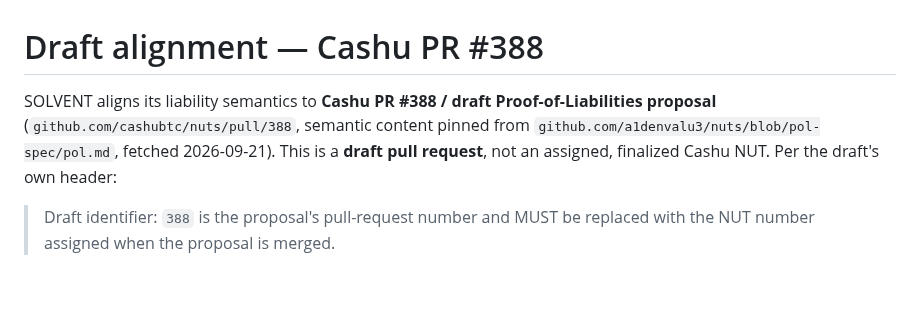
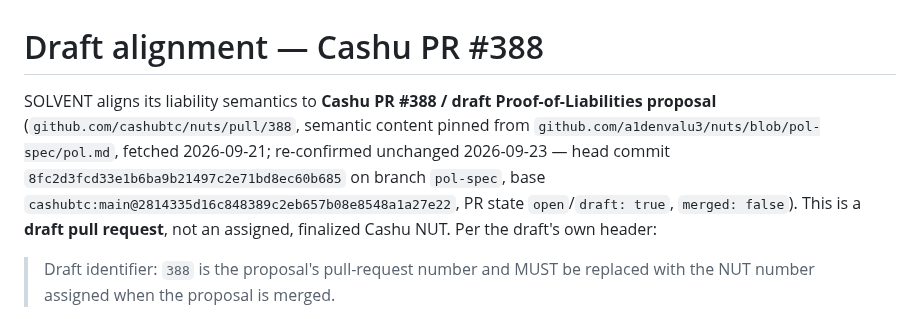
Before and after one commit to TheWeirdDee/solvent, a Markdown page: docs/draft-alignment.md, the part around the change. Rendered like a GitHub page; blank space fills up the shorter version.

Commit message:
docs: pin the exact PR #388 commit SHA re-confirmed for Phase 2

```diff
--- a/docs/draft-alignment.md
+++ b/docs/draft-alignment.md
@@ -1,6 +1,6 @@
 # Draft alignment — Cashu PR #388
 
-SOLVENT aligns its liability semantics to **Cashu PR #388 / draft Proof-of-Liabilities proposal** (`github.com/cashubtc/nuts/pull/388`, semantic content pinned from `github.com/a1denvalu3/nuts/blob/pol-spec/pol.md`, fetched 2026-09-21). This is a **draft pull request**, not an assigned, finalized Cashu NUT. Per the draft's own header:
+SOLVENT aligns its liability semantics to **Cashu PR #388 / draft Proof-of-Liabilities proposal** (`github.com/cashubtc/nuts/pull/388`, semantic content pinned from `github.com/a1denvalu3/nuts/blob/pol-spec/pol.md`, fetched 2026-09-21; re-confirmed unchanged 2026-09-23 — head commit `8fc2d3fcd33e1b6ba9b21497c2e71bd8ec60b685` on branch `pol-spec`, base `cashubtc:main@2814335d16c848389c2eb657b08e8548a1a27e22`, PR state `open`/`draft: true`, `merged: false`). This is a **draft pull request**, not an assigned, finalized Cashu NUT. Per the draft's own header:
 
 > Draft identifier: `388` is the proposal's pull-request number and MUST be replaced with the NUT number assigned when the proposal is merged.
 
```
